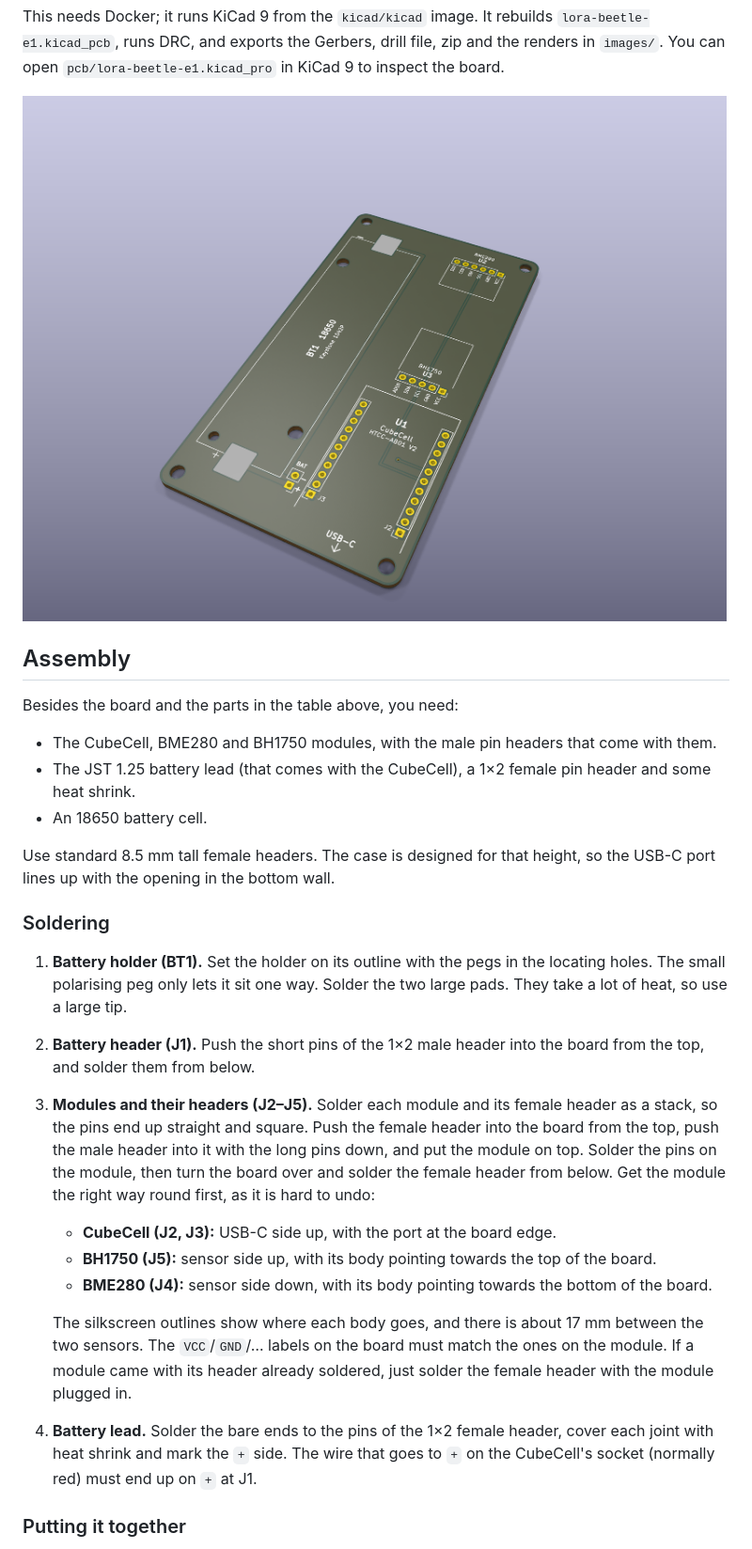
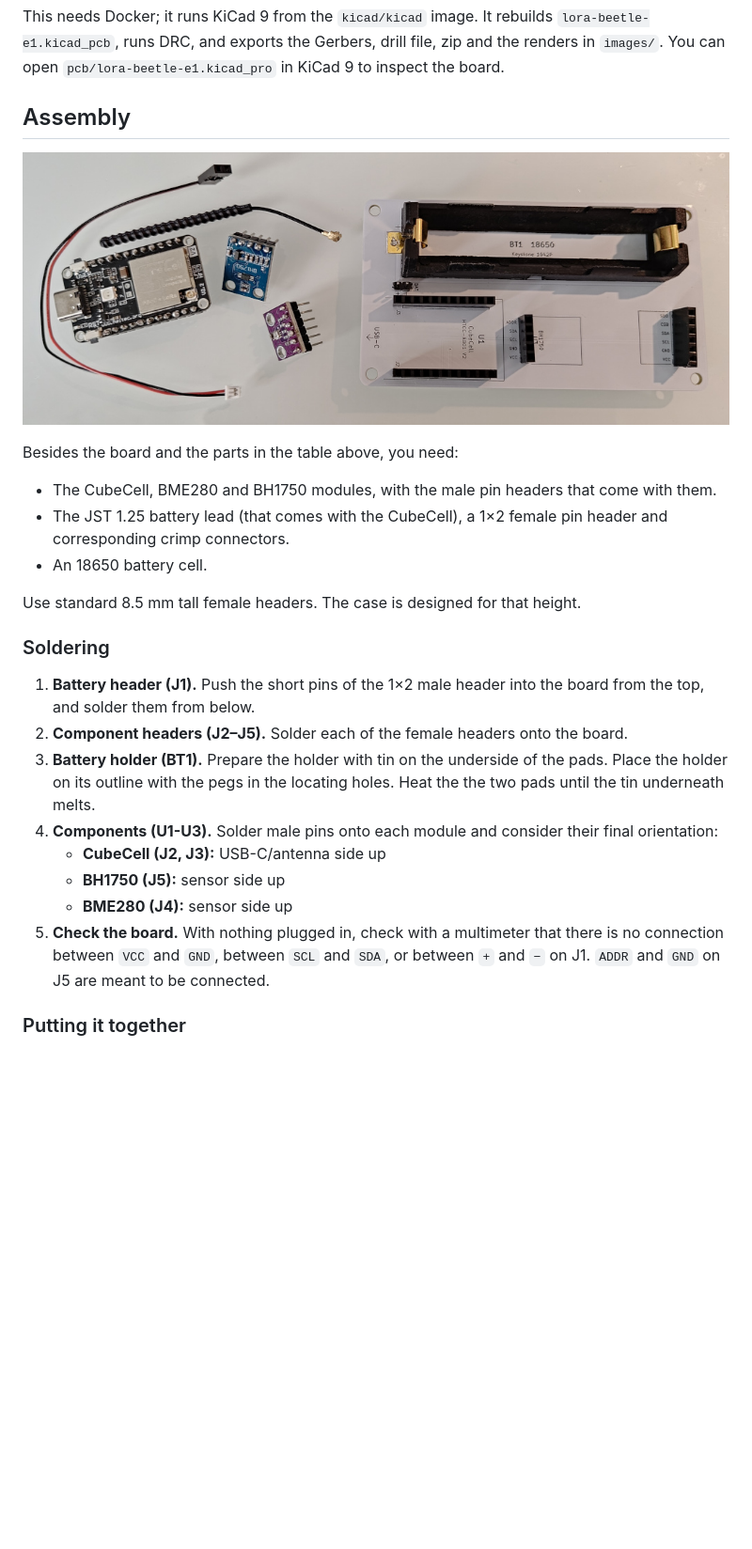
Before and after one commit to fjaderboll/lora-beetle-e1, a Markdown page: board/README.md, the part around one of its changes. Shown at 94% size. GitHub-like rendering; pictures changed too: board/images/assembly.jpg (added); blank space fills up the shorter version.

Commit message:
Assembly updates

```diff
--- a/board/README.md
+++ b/board/README.md
@@ -82,46 +87,40 @@ This needs Docker; it runs KiCad 9 from the `kicad/kicad` image. It rebuilds
 and the renders in `images/`. You can open `pcb/lora-beetle-e1.kicad_pro` in
 KiCad 9 to inspect the board.
 
-![Carrier board, 3D view](images/pcb-3d.png)
+## Assembly
 
-## Assembly
+![Assembly](images/assembly.jpg)
 
 Besides the board and the parts in the table above, you need:
 * The CubeCell, BME280 and BH1750 modules, with the male pin headers that come
   with them.
 * The JST 1.25 battery lead (that comes with the CubeCell), a 1×2 female pin
-  header and some heat shrink.
+  header and corresponding crimp connectors.
 * An 18650 battery cell.
 
-Use standard 8.5 mm tall female headers. The case is designed for that height,
-so the USB-C port lines up with the opening in the bottom wall.
+Use standard 8.5 mm tall female headers. The case is designed for that height.
 
 ### Soldering
 
-1. **Battery holder (BT1).** Set the holder on its outline with the pegs in
-   the locating holes. The small polarising peg only lets it sit one way.
-   Solder the two large pads. They take a lot of heat, so use a large tip.
-2. **Battery header (J1).** Push the short pins of the 1×2 male header into
-   the board from the top, and solder them from below.
-3. **Modules and their headers (J2–J5).** Solder each module and its female
-   header as a stack, so the pins end up straight and square. Push the female
-   header into the board from the top, push the male header into it with the
-   long pins down, and put the module on top. Solder the pins on the module,
-   then turn the board over and solder the female header from below. Get the
-   module the right way round first, as it is hard to undo:
-   * **CubeCell (J2, J3):** USB-C side up, with the port at the board edge.
-   * **BH1750 (J5):** sensor side up, with its body pointing towards the top
-     of the board.
-   * **BME280 (J4):** sensor side down, with its body pointing towards the
-     bottom of the board.
-
-   The silkscreen outlines show where each body goes, and there is about
-   17 mm between the two sensors. The `VCC`/`GND`/… labels on the board must
-   match the ones on the module. If a module came with its header already
-   soldered, just solder the female header with the module plugged in.
-4. **Battery lead.** Solder the bare ends to the pins of the 1×2 female
-   header, cover each joint with heat shrink and mark the `+` side. The wire that goes to `+` on the CubeCell's socket (normally red) must
-   end up on `+` at J1.
+1. **Battery header (J1).**
+  Push the short pins of the 1×2 male header into the board from the top, and
+  solder them from below.
+2. **Component headers (J2–J5).**
+  Solder each of the female headers onto the board.
+3. **Battery holder (BT1).**
+  Prepare the holder with tin on the underside of the pads. Place the holder on
+  its outline with the pegs in the locating holes. Heat the the two pads until
+  the tin underneath melts.
+4. **Components (U1-U3).**
+  Solder male pins onto each module and consider their final orientation:
+   * **CubeCell (J2, J3):** USB-C/antenna side up
+   * **BH1750 (J5):** sensor side up
+   * **BME280 (J4):** sensor side up
+5. **Check the board.**
+  With nothing plugged in, check with a multimeter that
+  there is no connection between `VCC` and `GND`, between `SCL` and `SDA`,
+  or between `+` and `−` on J1. `ADDR` and `GND` on J5 are meant to be
+  connected.
 
 ### Putting it together
 
```
Also changed, not shown: other parts of board/README.md (+30 -24 lines).
